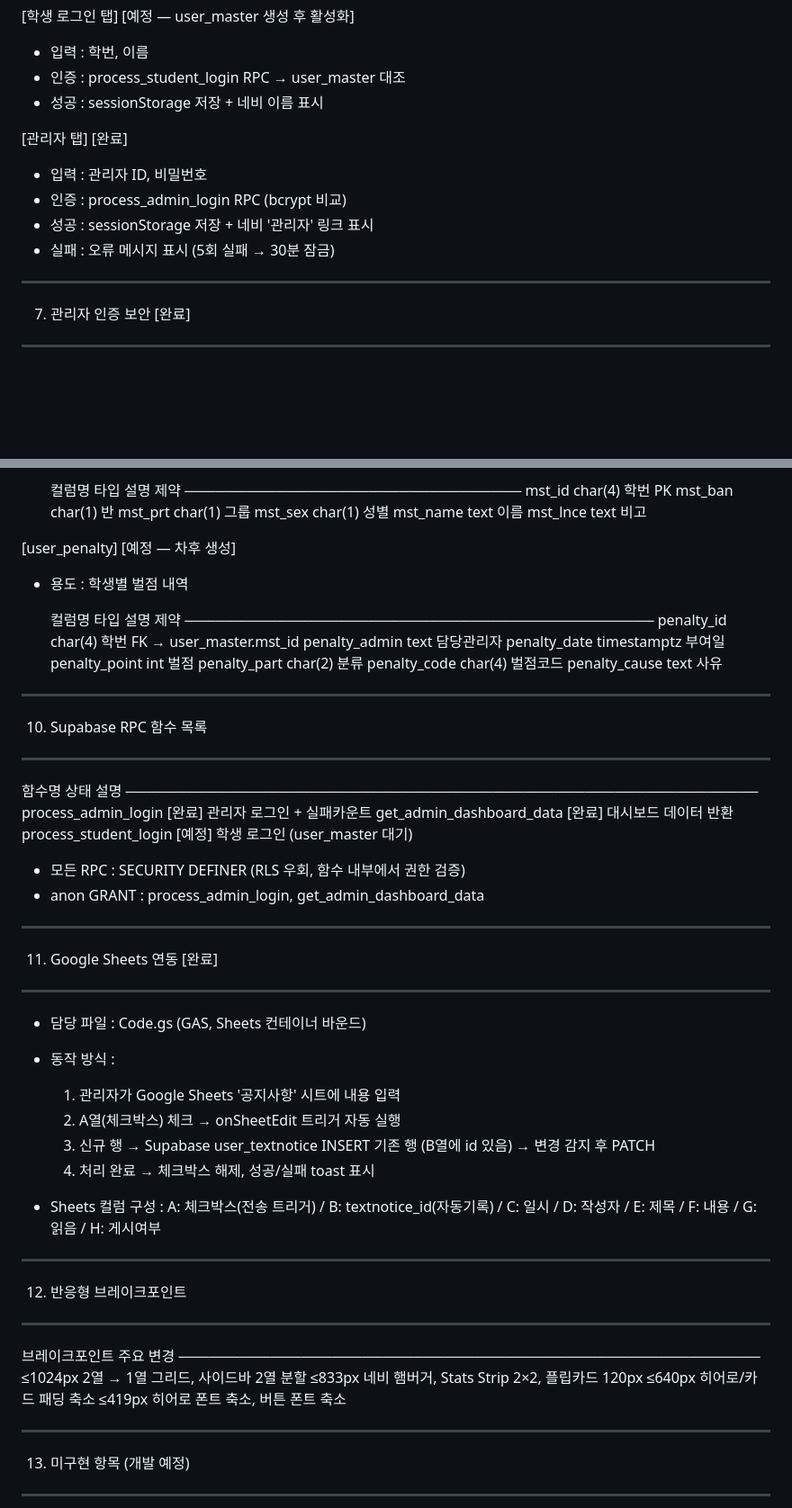
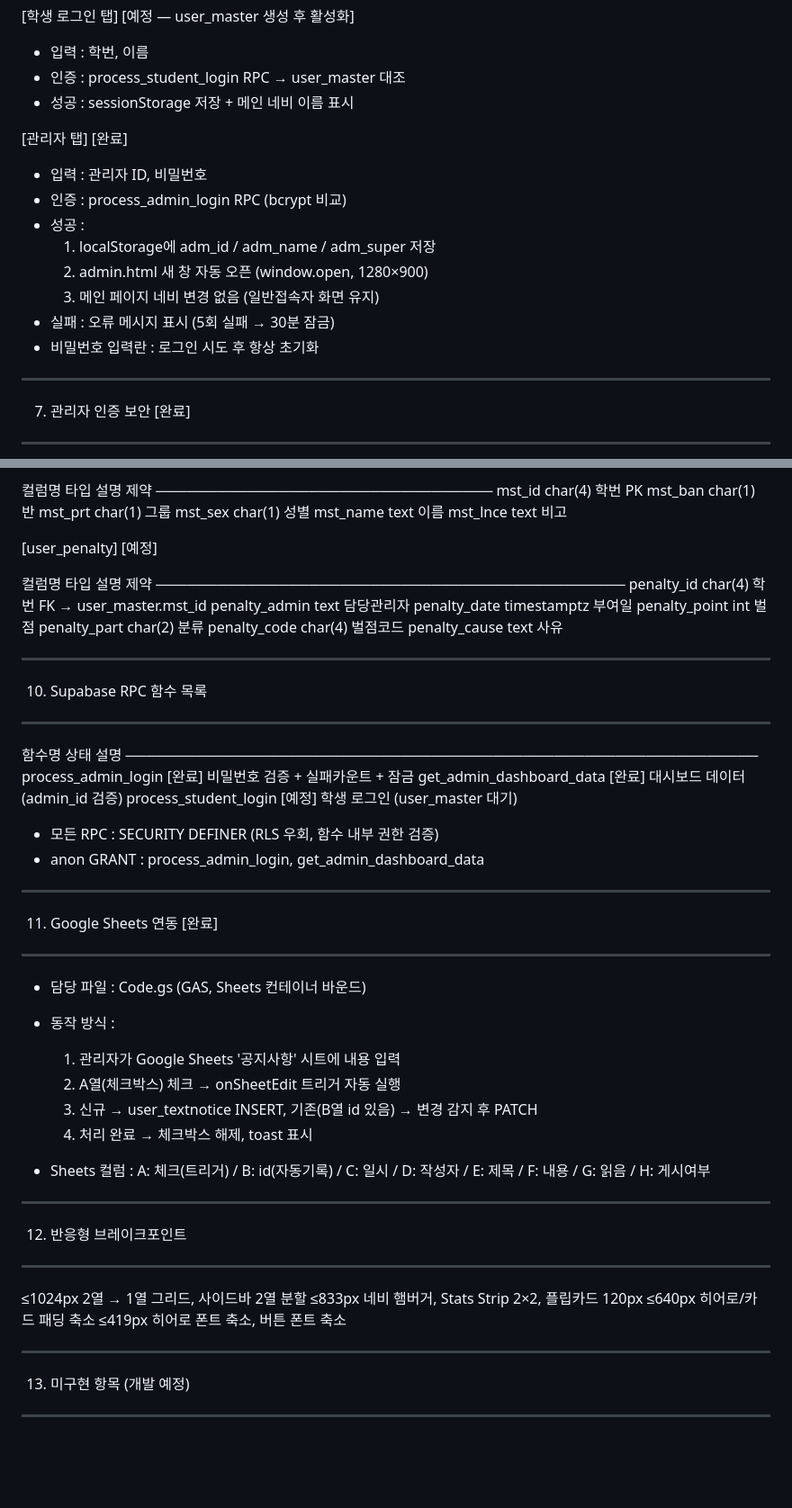
Before and after one commit to dsdevid/web, a Markdown page: 기능명세서.md, 2 parts joined by grey strips. Shown at 90% size. Rendered like a GitHub page; blank space fills up the shorter version.

```diff
--- a/기능명세서.md
+++ b/기능명세서.md
@@ -122,13 +123,17 @@
 [학생 로그인 탭]              [예정 — user_master 생성 후 활성화]
 - 입력 : 학번, 이름
 - 인증 : process_student_login RPC → user_master 대조
-- 성공 : sessionStorage 저장 + 네비 이름 표시
+- 성공 : sessionStorage 저장 + 메인 네비 이름 표시
 
 [관리자 탭]                   [완료]
 - 입력 : 관리자 ID, 비밀번호
 - 인증 : process_admin_login RPC (bcrypt 비교)
-- 성공 : sessionStorage 저장 + 네비 '관리자' 링크 표시
+- 성공 :
+    1. localStorage에 adm_id / adm_name / adm_super 저장
+    2. admin.html 새 창 자동 오픈 (window.open, 1280×900)
+    3. 메인 페이지 네비 변경 없음 (일반접속자 화면 유지)
 - 실패 : 오류 메시지 표시 (5회 실패 → 30분 잠금)
+- 비밀번호 입력란 : 로그인 시도 후 항상 초기화
 
 
 ----------------------------------------------------------------
@@ -247,8 +251,7 @@
   mst_lnce  text      비고
 
 
-[user_penalty]                [예정 — 차후 생성]
-- 용도 : 학생별 벌점 내역
+[user_penalty]                [예정]
 
   컬럼명          타입        설명       제약
   ──────────────────────────────────────────────
@@ -267,11 +270,11 @@
 
   함수명                        상태     설명
   ──────────────────────────────────────────────────────────────
-  process_admin_login           [완료]   관리자 로그인 + 실패카운트
-  get_admin_dashboard_data      [완료]   대시보드 데이터 반환
+  process_admin_login           [완료]   비밀번호 검증 + 실패카운트 + 잠금
+  get_admin_dashboard_data      [완료]   대시보드 데이터 (admin_id 검증)
   process_student_login         [예정]   학생 로그인 (user_master 대기)
 
-- 모든 RPC : SECURITY DEFINER (RLS 우회, 함수 내부에서 권한 검증)
+- 모든 RPC : SECURITY DEFINER (RLS 우회, 함수 내부 권한 검증)
 - anon GRANT : process_admin_login, get_admin_dashboard_data
 
 
@@ -283,25 +286,22 @@
 - 동작 방식 :
   1. 관리자가 Google Sheets '공지사항' 시트에 내용 입력
   2. A열(체크박스) 체크 → onSheetEdit 트리거 자동 실행
-  3. 신규 행 → Supabase user_textnotice INSERT
-     기존 행 (B열에 id 있음) → 변경 감지 후 PATCH
-  4. 처리 완료 → 체크박스 해제, 성공/실패 toast 표시
+  3. 신규 → user_textnotice INSERT, 기존(B열 id 있음) → 변경 감지 후 PATCH
+  4. 처리 완료 → 체크박스 해제, toast 표시
 
-- Sheets 컬럼 구성 :
-  A: 체크박스(전송 트리거) / B: textnotice_id(자동기록) /
-  C: 일시 / D: 작성자 / E: 제목 / F: 내용 / G: 읽음 / H: 게시여부
+- Sheets 컬럼 :
+  A: 체크(트리거) / B: id(자동기록) / C: 일시 / D: 작성자 /
+  E: 제목 / F: 내용 / G: 읽음 / H: 게시여부
 
 
 ----------------------------------------------------------------
 12. 반응형 브레이크포인트
 ----------------------------------------------------------------
 
-  브레이크포인트   주요 변경
-  ─────────────────────────────────────────────────────────
-  ≤1024px          2열 → 1열 그리드, 사이드바 2열 분할
-  ≤833px           네비 햄버거, Stats Strip 2×2, 플립카드 120px
-  ≤640px           히어로/카드 패딩 축소
-  ≤419px           히어로 폰트 축소, 버튼 폰트 축소
+  ≤1024px   2열 → 1열 그리드, 사이드바 2열 분할
+  ≤833px    네비 햄버거, Stats Strip 2×2, 플립카드 120px
+  ≤640px    히어로/카드 패딩 축소
+  ≤419px    히어로 폰트 축소, 버튼 폰트 축소
 
 
 ----------------------------------------------------------------
```
Also changed, not shown: other parts of 기능명세서.md (+61 -61 lines), design.md (added, +287 -0 lines).
